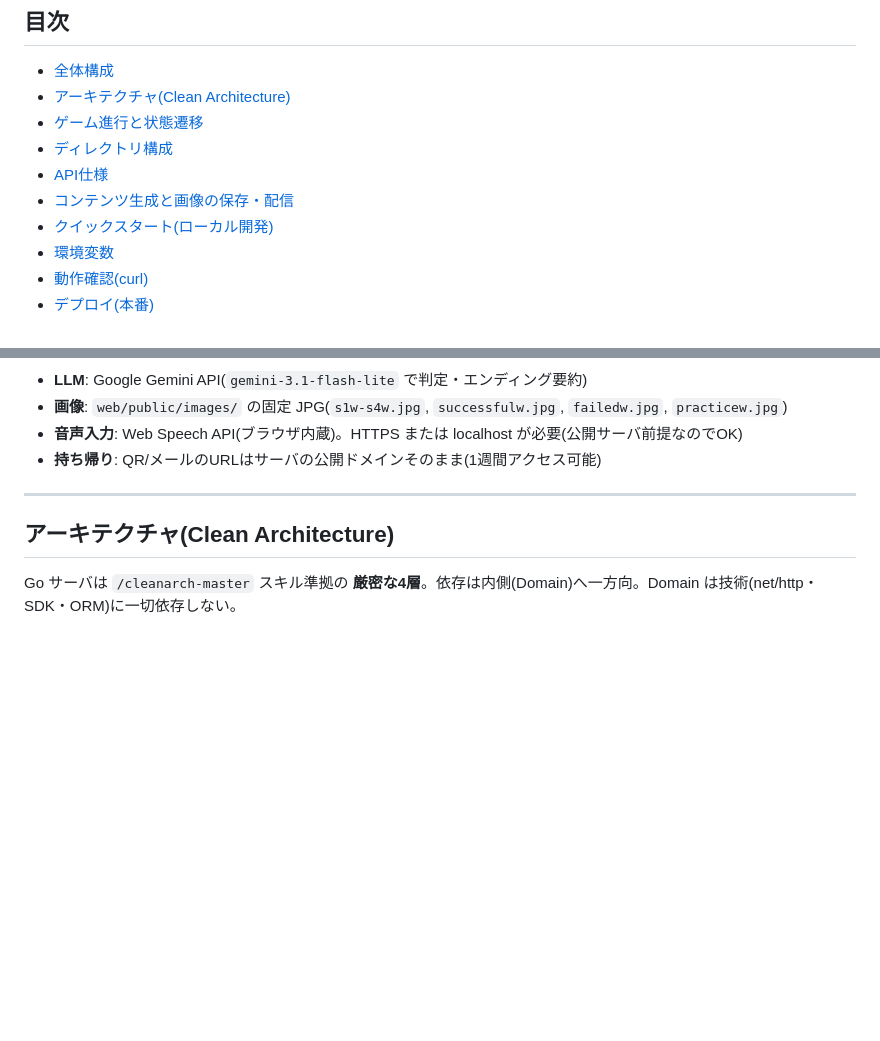
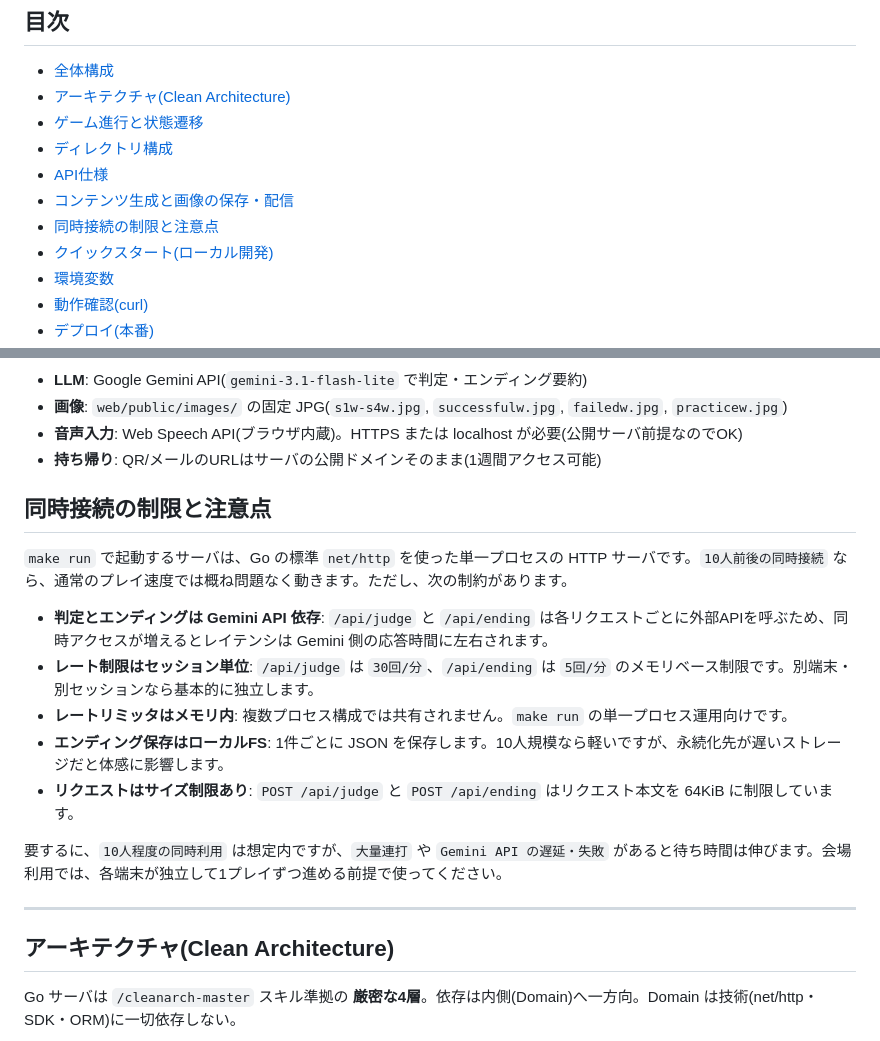
Before and after one commit to sokoide/familyday, a Markdown page: 2026/README.md, 2 parts joined by grey strips. Rendered like a GitHub page; blank space fills up the shorter version.

Commit message:
Document concurrency limits

```diff
--- a/2026/README.md
+++ b/2026/README.md
@@ -14,6 +14,7 @@
 - [ディレクトリ構成](#ディレクトリ構成)
 - [API仕様](#api仕様)
 - [コンテンツ生成と画像の保存・配信](#コンテンツ生成と画像の保存配信)
+- [同時接続の制限と注意点](#同時接続の制限と注意点)
 - [クイックスタート(ローカル開発)](#クイックスタートローカル開発)
 - [環境変数](#環境変数)
 - [動作確認(curl)](#動作確認curl)
@@ -50,6 +51,18 @@ flowchart LR
 - **画像**: `web/public/images/` の固定 JPG(`s1w-s4w.jpg`, `successfulw.jpg`, `failedw.jpg`, `practicew.jpg`)
 - **音声入力**: Web Speech API(ブラウザ内蔵)。HTTPS または localhost が必要(公開サーバ前提なのでOK)
 - **持ち帰り**: QR/メールのURLはサーバの公開ドメインそのまま(1週間アクセス可能)
+
+## 同時接続の制限と注意点
+
+`make run` で起動するサーバは、Go の標準 `net/http` を使った単一プロセスの HTTP サーバです。`10人前後の同時接続` なら、通常のプレイ速度では概ね問題なく動きます。ただし、次の制約があります。
+
+- **判定とエンディングは Gemini API 依存**: `/api/judge` と `/api/ending` は各リクエストごとに外部APIを呼ぶため、同時アクセスが増えるとレイテンシは Gemini 側の応答時間に左右されます。
+- **レート制限はセッション単位**: `/api/judge` は `30回/分`、`/api/ending` は `5回/分` のメモリベース制限です。別端末・別セッションなら基本的に独立します。
+- **レートリミッタはメモリ内**: 複数プロセス構成では共有されません。`make run` の単一プロセス運用向けです。
+- **エンディング保存はローカルFS**: 1件ごとに JSON を保存します。10人規模なら軽いですが、永続化先が遅いストレージだと体感に影響します。
+- **リクエストはサイズ制限あり**: `POST /api/judge` と `POST /api/ending` はリクエスト本文を 64KiB に制限しています。
+
+要するに、`10人程度の同時利用` は想定内ですが、`大量連打` や `Gemini API の遅延・失敗` があると待ち時間は伸びます。会場利用では、各端末が独立して1プレイずつ進める前提で使ってください。
 
 ---
 
```
